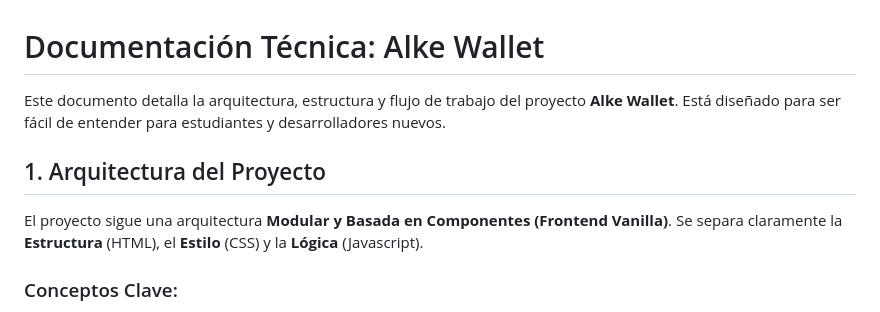
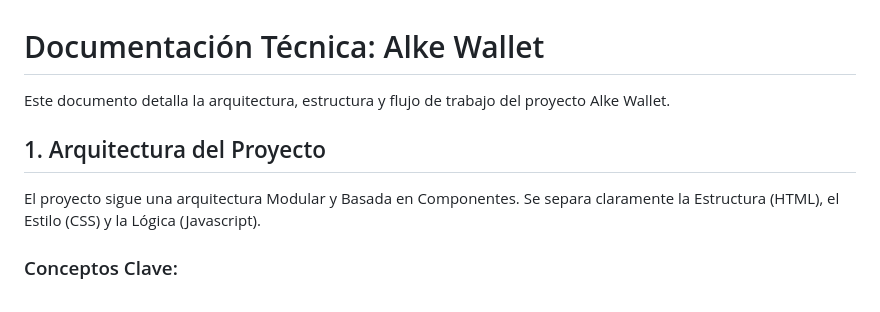
Before and after one commit to ssolis-ti/alke-wallet, a Markdown page: DOCUMENTACION.md, the part around the change. Rendered like a GitHub page.

Commit message:
Clean up formatting in DOCUMENTACION.md
Ajustes

```diff
--- a/DOCUMENTACION.md
+++ b/DOCUMENTACION.md
@@ -1,9 +1,9 @@
 # Documentación Técnica: Alke Wallet
 
-Este documento detalla la arquitectura, estructura y flujo de trabajo del proyecto **Alke Wallet**. Está diseñado para ser fácil de entender para estudiantes y desarrolladores nuevos.
+Este documento detalla la arquitectura, estructura y flujo de trabajo del proyecto Alke Wallet.
 
 ## 1. Arquitectura del Proyecto
-El proyecto sigue una arquitectura **Modular y Basada en Componentes (Frontend Vanilla)**. Se separa claramente la **Estructura** (HTML), el **Estilo** (CSS) y la **Lógica** (Javascript).
+El proyecto sigue una arquitectura Modular y Basada en Componentes. Se separa claramente la Estructura (HTML), el Estilo (CSS) y la Lógica (Javascript).
 
 ### Conceptos Clave:
 *   **Estado Centralizado:** Todo el estado de la aplicación (usuario, saldo, movimientos) vive en un único objeto (`walletState` en `config.js`) y se guarda en el navegador (`localStorage`).
```
